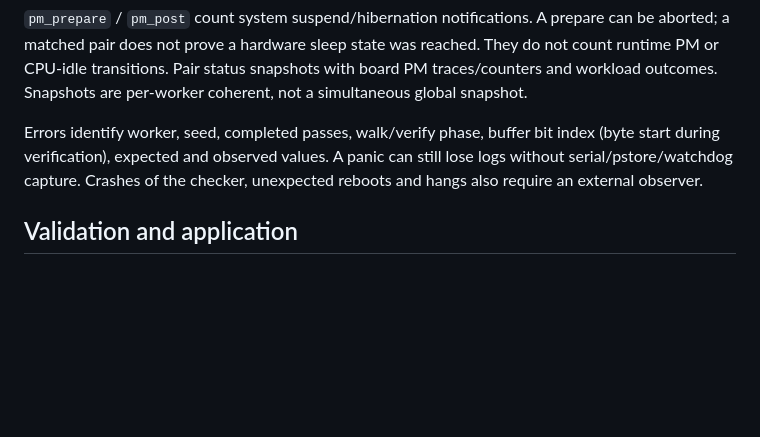
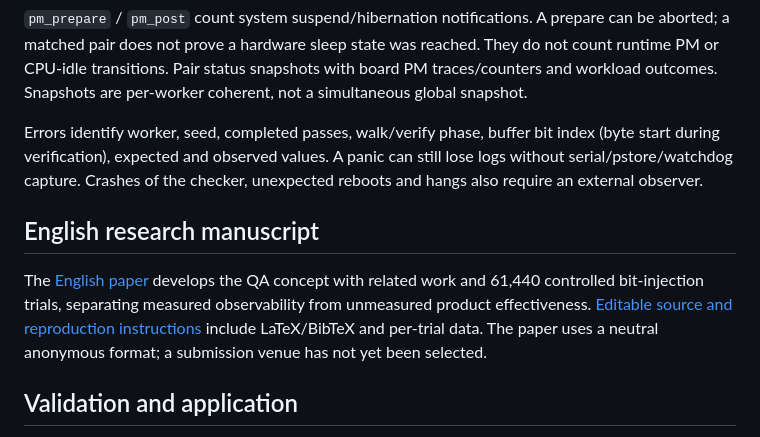
Before and after one commit to zotanika/bitoxin, a Markdown page: README.md, the part around the change. GitHub-like rendering; blank space fills up the shorter version.

Commit message:
Add English research manuscript and reproducible observability experiments

```diff
--- a/README.md
+++ b/README.md
@@ -117,6 +117,14 @@ index (byte start during verification), expected and observed values. A panic ca
 still lose logs without serial/pstore/watchdog capture. Crashes of the checker,
 unexpected reboots and hangs also require an external observer.
 
+## English research manuscript
+
+The [English paper](output/pdf/bitoxin-paper-en.pdf) develops the QA concept with
+related work and 61,440 controlled bit-injection trials, separating measured
+observability from unmeasured product effectiveness. [Editable source and reproduction
+instructions](paper/README.md) include LaTeX/BibTeX and per-trial data. The paper
+uses a neutral anonymous format; a submission venue has not yet been selected.
+
 ## Validation and application
 
 - [Verification record](docs/verification.md): actual checks and remaining limits.
```
